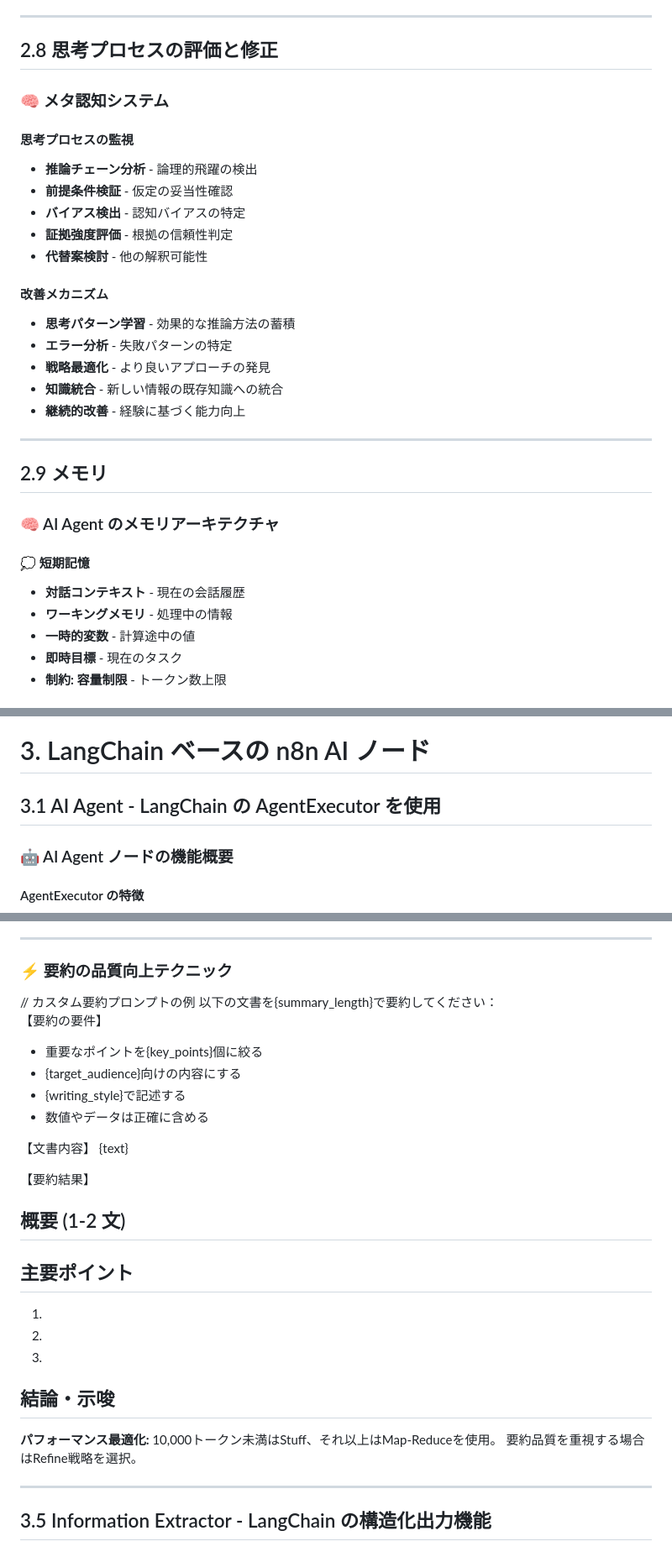
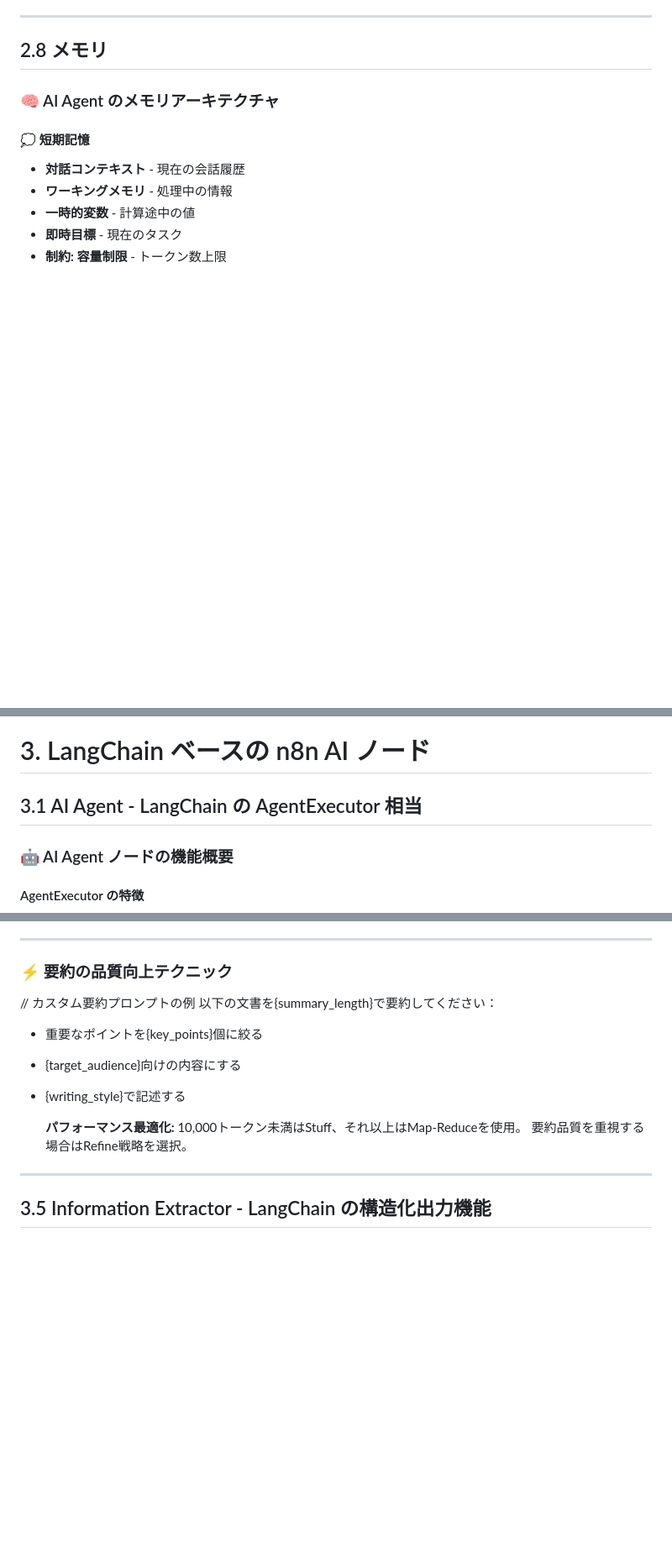
Before and after one commit to syeeel/n8n-study-marp-4, a Markdown page: src/n8n-study.md, 3 parts joined by grey strips. Shown: that part at 84% size. Drawn GitHub-style; blank space fills up the shorter version.

```diff
--- a/src/n8n-study.md
+++ b/src/n8n-study.md
@@ -1003,38 +1003,7 @@ style: |
 
 ---
 
-## 2.8 思考プロセスの評価と修正
-
-<div>
-  <h3>🧠 メタ認知システム</h3>
-
-  <div class="grid-2">
-    <div>
-      <h4>思考プロセスの監視</h4>
-      <ul>
-        <li><strong>推論チェーン分析</strong> - 論理的飛躍の検出</li>
-        <li><strong>前提条件検証</strong> - 仮定の妥当性確認</li>
-        <li><strong>バイアス検出</strong> - 認知バイアスの特定</li>
-        <li><strong>証拠強度評価</strong> - 根拠の信頼性判定</li>
-        <li><strong>代替案検討</strong> - 他の解釈可能性</li>
-      </ul>
-    </div>
-    <div>
-      <h4>改善メカニズム</h4>
-      <ul>
-        <li><strong>思考パターン学習</strong> - 効果的な推論方法の蓄積</li>
-        <li><strong>エラー分析</strong> - 失敗パターンの特定</li>
-        <li><strong>戦略最適化</strong> - より良いアプローチの発見</li>
-        <li><strong>知識統合</strong> - 新しい情報の既存知識への統合</li>
-        <li><strong>継続的改善</strong> - 経験に基づく能力向上</li>
-      </ul>
-    </div>
-  </div>
-</div>
-
----
-
-## 2.9 メモリ
+## 2.8 メモリ
 
 <div>
   <h3>🧠 AI Agent のメモリアーキテクチャ</h3>
@@ -1177,7 +1146,7 @@ style: |
 
 # 3. LangChain ベースの n8n AI ノード
 
-## 3.1 AI Agent - LangChain の AgentExecutor を使用
+## 3.1 AI Agent - LangChain の AgentExecutor 相当
 
 <div>
   <h3>🤖 AI Agent ノードの機能概要</h3>
@@ -1414,40 +1342,21 @@ style: |
 
 <div>
   <h3>⚡ 要約の品質向上テクニック</h3>
-
   <div class="code-example" style="font-size: 0.7em;">
+
 // カスタム要約プロンプトの例
 以下の文書を{summary_length}で要約してください：
-
-【要約の要件】
 
 - 重要なポイントを{key_points}個に絞る
 - {target_audience}向けの内容にする
 - {writing_style}で記述する
-- 数値やデータは正確に含める
-
-【文書内容】
-{text}
-
-【要約結果】
-
-## 概要 (1-2 文)
-
-## 主要ポイント
-
-1.
-2.
-3.
-
-## 結論・示唆
-
-  </div>
-
-  <div class="highlight-box">
-    <strong>パフォーマンス最適化:</strong> 10,000トークン未満はStuff、それ以上はMap-Reduceを使用。
-    要約品質を重視する場合はRefine戦略を選択。
-  </div>
-</div>
+    </div>
+
+    <div class="highlight-box">
+      <strong>パフォーマンス最適化:</strong> 10,000トークン未満はStuff、それ以上はMap-Reduceを使用。
+      要約品質を重視する場合はRefine戦略を選択。
+    </div>
+  </div>
 
 ---
 
```
Also changed, not shown: other parts of src/n8n-study.md (+33 -115 lines), docs/images/qachain.png (added), src/images/qachain.png (added).
